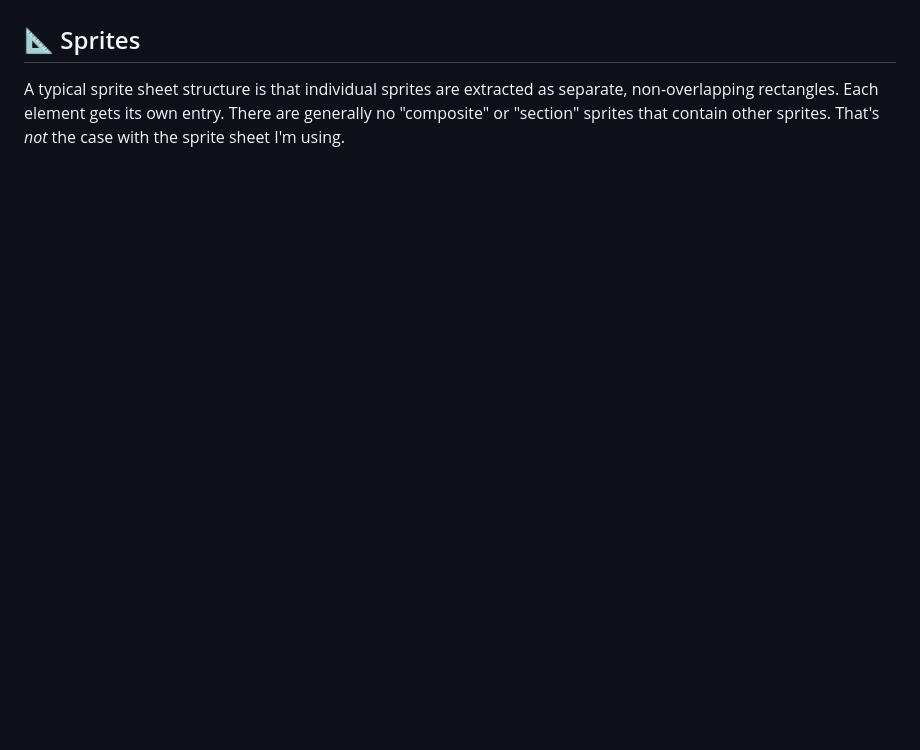
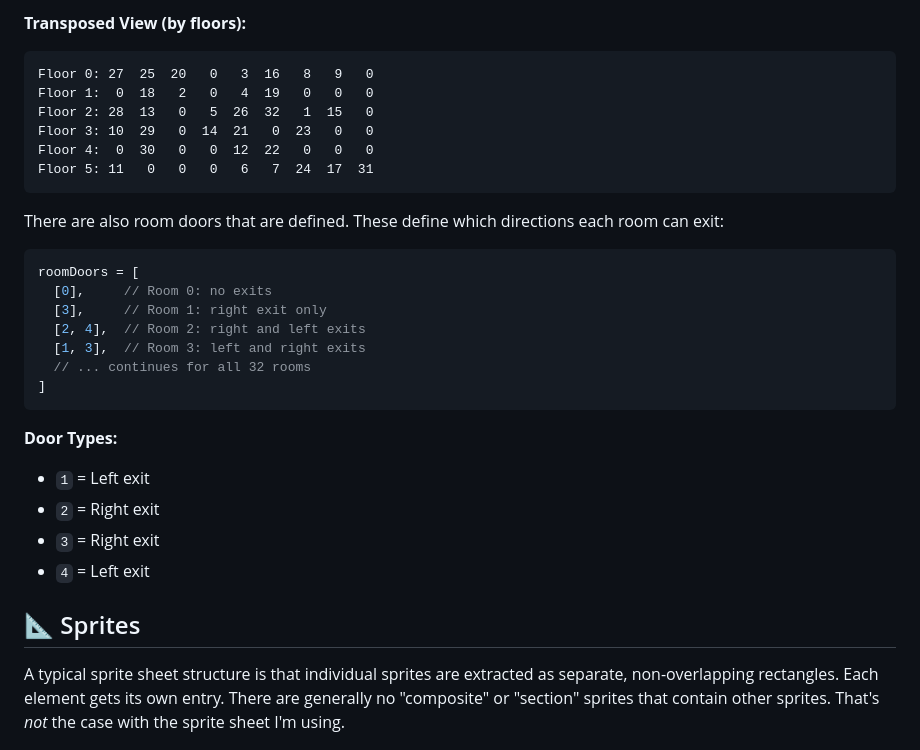
Before and after one commit to jeffnyman/improbable-mission, a Markdown page: DESIGN.md, the part around the change printed below. GitHub-like rendering; blank space fills up the shorter version.

````diff
--- a/DESIGN.md
+++ b/DESIGN.md
@@ -6,3 +64,32 @@ Here I'll provide an overview of the project's internal landscape: the key piece
+**Transposed View (by floors):**
+
+```
+Floor 0: 27  25  20   0   3  16   8   9   0
+Floor 1:  0  18   2   0   4  19   0   0   0
+Floor 2: 28  13   0   5  26  32   1  15   0
+Floor 3: 10  29   0  14  21   0  23   0   0
+Floor 4:  0  30   0   0  12  22   0   0   0
+Floor 5: 11   0   0   0   6   7  24  17  31
+```
+
+There are also room doors that are defined. These define which directions each room can exit:
+
+```javascript
+roomDoors = [
+  [0],     // Room 0: no exits
+  [3],     // Room 1: right exit only
+  [2, 4],  // Room 2: right and left exits
+  [1, 3],  // Room 3: left and right exits
+  // ... continues for all 32 rooms
+]
+```
+
+**Door Types:**
+
+- `1` = Left exit
+- `2` = Right exit
+- `3` = Right exit
+- `4` = Left exit
 
 ## 📐 Sprites
 
````
Also changed, not shown: other parts of DESIGN.md (+58 -0 lines), assets/images/mission-map.png (added).
